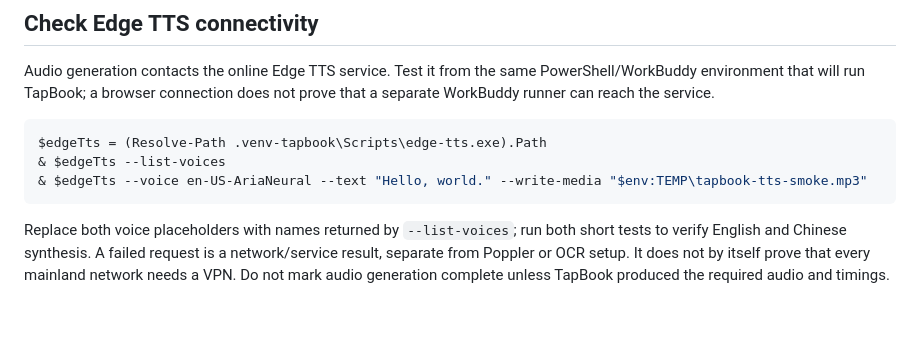
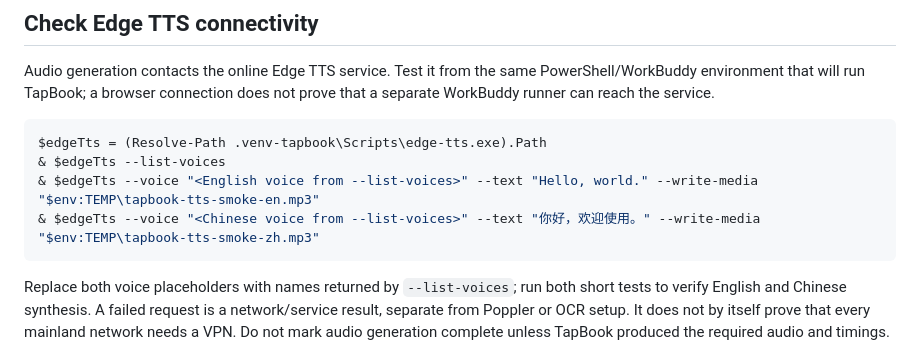
Before and after one commit to chaogevision/tapbook, a Markdown page: references/windows-setup.md, the part around the change. Rendered like a GitHub page; blank space fills up the shorter version.

Commit message:
docs: smoke-test English and Chinese Edge TTS

````diff
--- a/references/windows-setup.md
+++ b/references/windows-setup.md
@@ -46,7 +46,8 @@ Audio generation contacts the online Edge TTS service. Test it from the same Pow
 ```powershell
 $edgeTts = (Resolve-Path .venv-tapbook\Scripts\edge-tts.exe).Path
 & $edgeTts --list-voices
-& $edgeTts --voice en-US-AriaNeural --text "Hello, world." --write-media "$env:TEMP\tapbook-tts-smoke.mp3"
+& $edgeTts --voice "<English voice from --list-voices>" --text "Hello, world." --write-media "$env:TEMP\tapbook-tts-smoke-en.mp3"
+& $edgeTts --voice "<Chinese voice from --list-voices>" --text "你好，欢迎使用。" --write-media "$env:TEMP\tapbook-tts-smoke-zh.mp3"
 ```
 
 Replace both voice placeholders with names returned by `--list-voices`; run both short tests to verify English and Chinese synthesis. A failed request is a network/service result, separate from Poppler or OCR setup. It does not by itself prove that every mainland network needs a VPN. Do not mark audio generation complete unless TapBook produced the required audio and timings. The finished reader plays its packaged local MP3 files and does not need TTS access while reading.
````
